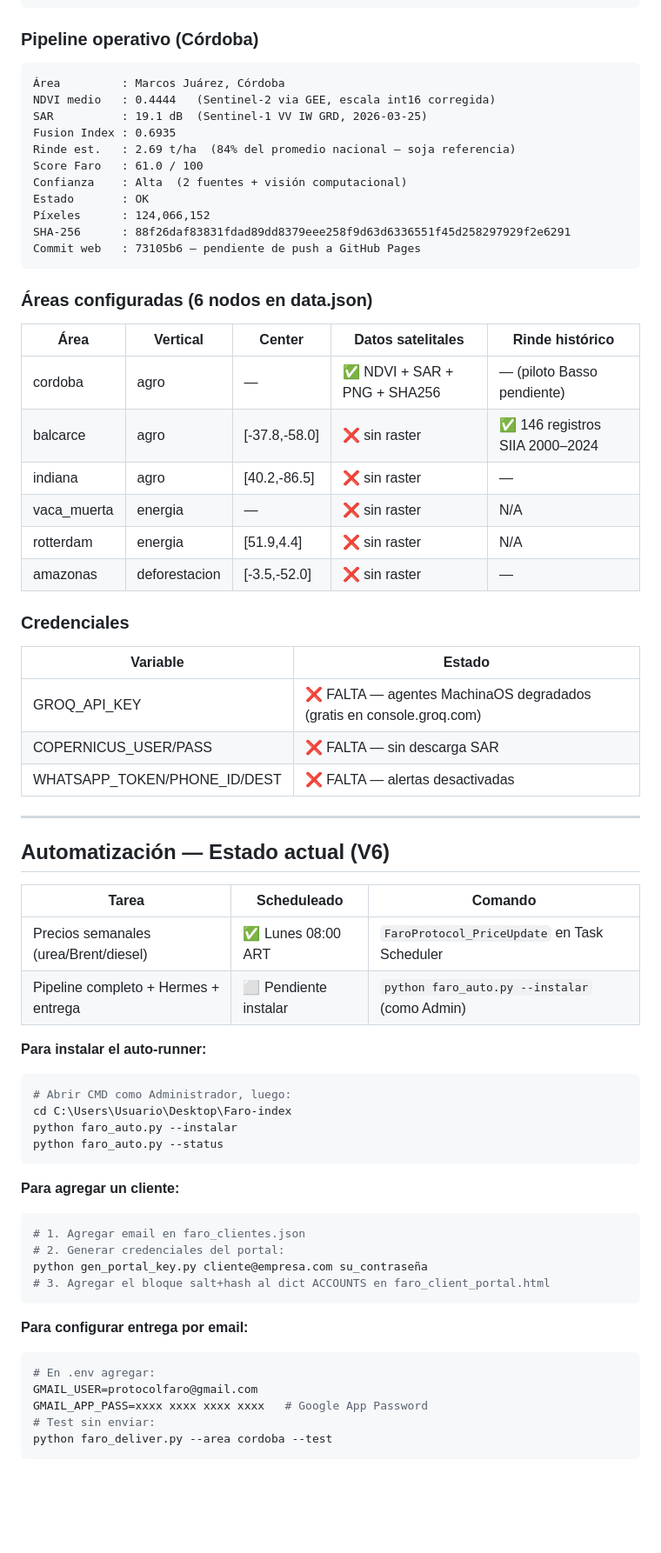
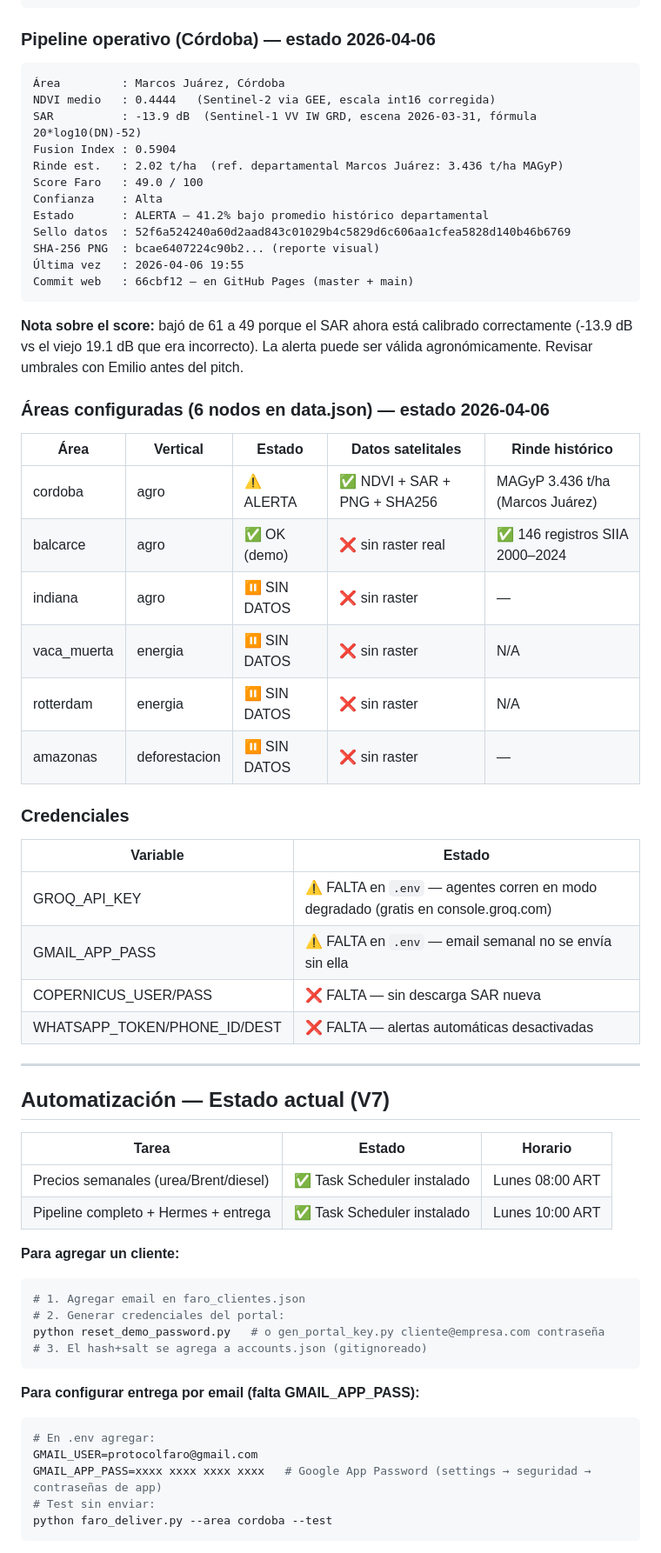
Before and after one commit to protocolfaro/faroprotocol, a Markdown page: CLAUDE.md, the part around one of its changes. Shown at 87% size. GitHub-like rendering; blank space fills up the shorter version.

Commit message:
docs: cierre sesión Apr 6 - hoja de ruta mañana
Co-Authored-By: Claude Sonnet 4.6 <noreply@anthropic.com>

````diff
--- a/CLAUDE.md
+++ b/CLAUDE.md
@@ -57,68 +113,66 @@ SHA-256 informe     : sellado en cada generación
 Próxima actualización: lunes 08:00 ART  (python faro_price_updater.py --daemon)
 ```
 
-### Pipeline operativo (Córdoba)
+### Pipeline operativo (Córdoba) — estado 2026-04-06
 ```
 Área         : Marcos Juárez, Córdoba
 NDVI medio   : 0.4444   (Sentinel-2 via GEE, escala int16 corregida)
-SAR          : 19.1 dB  (Sentinel-1 VV IW GRD, 2026-03-25)
-Fusion Index : 0.6935
-Rinde est.   : 2.69 t/ha  (84% del promedio nacional — soja referencia)
-Score Faro   : 61.0 / 100
-Confianza    : Alta  (2 fuentes + visión computacional)
-Estado       : OK
-Píxeles      : 124,066,152
-SHA-256      : 88f26daf83831fdad89dd8379eee258f9d63d6336551f45d258297929f2e6291
-Commit web   : 73105b6 — pendiente de push a GitHub Pages
+SAR          : -13.9 dB  (Sentinel-1 VV IW GRD, escena 2026-03-31, fórmula 20*log10(DN)-52)
+Fusion Index : 0.5904
+Rinde est.   : 2.02 t/ha  (ref. departamental Marcos Juárez: 3.436 t/ha MAGyP)
+Score Faro   : 49.0 / 100
+Confianza    : Alta
+Estado       : ALERTA — 41.2% bajo promedio histórico departamental
+Sello datos  : 52f6a524240a60d2aad843c01029b4c5829d6c606aa1cfea5828d140b46b6769
+SHA-256 PNG  : bcae6407224c90b2... (reporte visual)
+Última vez   : 2026-04-06 19:55
+Commit web   : 66cbf12 — en GitHub Pages (master + main)
 ```
 
-### Áreas configuradas (6 nodos en data.json)
-| Área | Vertical | Center | Datos satelitales | Rinde histórico |
+**Nota sobre el score:** bajó de 61 a 49 porque el SAR ahora está calibrado correctamente
+(-13.9 dB vs el viejo 19.1 dB que era incorrecto). La alerta puede ser válida agronómicamente.
+Revisar umbrales con Emilio antes del pitch.
+
+### Áreas configuradas (6 nodos en data.json) — estado 2026-04-06
+| Área | Vertical | Estado | Datos satelitales | Rinde histórico |
 |------|----------|--------|-------------------|-----------------|
-| cordoba | agro | — | ✅ NDVI + SAR + PNG + SHA256 | — (piloto Basso pendiente) |
-| balcarce | agro | [-37.8,-58.0] | ❌ sin raster | ✅ 146 registros SIIA 2000–2024 |
-| indiana | agro | [40.2,-86.5] | ❌ sin raster | — |
-| vaca_muerta | energia | — | ❌ sin raster | N/A |
-| rotterdam | energia | [51.9,4.4] | ❌ sin raster | N/A |
-| amazonas | deforestacion | [-3.5,-52.0] | ❌ sin raster | — |
+| cordoba | agro | ⚠️ ALERTA | ✅ NDVI + SAR + PNG + SHA256 | MAGyP 3.436 t/ha (Marcos Juárez) |
+| balcarce | agro | ✅ OK (demo) | ❌ sin raster real | ✅ 146 registros SIIA 2000–2024 |
+| indiana | agro | ⏸ SIN DATOS | ❌ sin raster | — |
+| vaca_muerta | energia | ⏸ SIN DATOS | ❌ sin raster | N/A |
+| rotterdam | energia | ⏸ SIN DATOS | ❌ sin raster | N/A |
+| amazonas | deforestacion | ⏸ SIN DATOS | ❌ sin raster | — |
 
 ### Credenciales
 | Variable | Estado |
 |----------|--------|
-| GROQ_API_KEY | ❌ FALTA — agentes MachinaOS degradados (gratis en console.groq.com) |
-| COPERNICUS_USER/PASS | ❌ FALTA — sin descarga SAR |
-| WHATSAPP_TOKEN/PHONE_ID/DEST | ❌ FALTA — alertas desactivadas |
+| GROQ_API_KEY | ⚠️ FALTA en `.env` — agentes corren en modo degradado (gratis en console.groq.com) |
+| GMAIL_APP_PASS | ⚠️ FALTA en `.env` — email semanal no se envía sin ella |
+| COPERNICUS_USER/PASS | ❌ FALTA — sin descarga SAR nueva |
+| WHATSAPP_TOKEN/PHONE_ID/DEST | ❌ FALTA — alertas automáticas desactivadas |
 
 ---
 
-## Automatización — Estado actual (V6)
+## Automatización — Estado actual (V7)
 
-| Tarea | Scheduleado | Comando |
-|-------|-------------|---------|
-| Precios semanales (urea/Brent/diesel) | ✅ Lunes 08:00 ART | `FaroProtocol_PriceUpdate` en Task Scheduler |
-| Pipeline completo + Hermes + entrega | ⬜ Pendiente instalar | `python faro_auto.py --instalar` (como Admin) |
-
-**Para instalar el auto-runner:**
-```bash
-# Abrir CMD como Administrador, luego:
-cd C:\Users\Usuario\Desktop\Faro-index
-python faro_auto.py --instalar
-python faro_auto.py --status
-```
+| Tarea | Estado | Horario |
+|-------|--------|---------|
+| Precios semanales (urea/Brent/diesel) | ✅ Task Scheduler instalado | Lunes 08:00 ART |
+| Pipeline completo + Hermes + entrega | ✅ Task Scheduler instalado | Lunes 10:00 ART |
 
 **Para agregar un cliente:**
 ```bash
 # 1. Agregar email en faro_clientes.json
 # 2. Generar credenciales del portal:
-python gen_portal_key.py cliente@empresa.com su_contraseña
-# 3. Agregar el bloque salt+hash al dict ACCOUNTS en faro_client_portal.html
+python reset_demo_password.py   # o gen_portal_key.py cliente@empresa.com contraseña
+# 3. El hash+salt se agrega a accounts.json (gitignoreado)
 ```
 
-**Para configurar entrega por email:**
+**Para configurar entrega por email (falta GMAIL_APP_PASS):**
 ```bash
 # En .env agregar:
 GMAIL_USER=protocolfaro@gmail.com
-GMAIL_APP_PASS=xxxx xxxx xxxx xxxx   # Google App Password
+GMAIL_APP_PASS=xxxx xxxx xxxx xxxx   # Google App Password (settings → seguridad → contraseñas de app)
 # Test sin enviar:
 python faro_deliver.py --area cordoba --test
 ```
````
Also changed, not shown: other parts of CLAUDE.md (+103 -41 lines).
